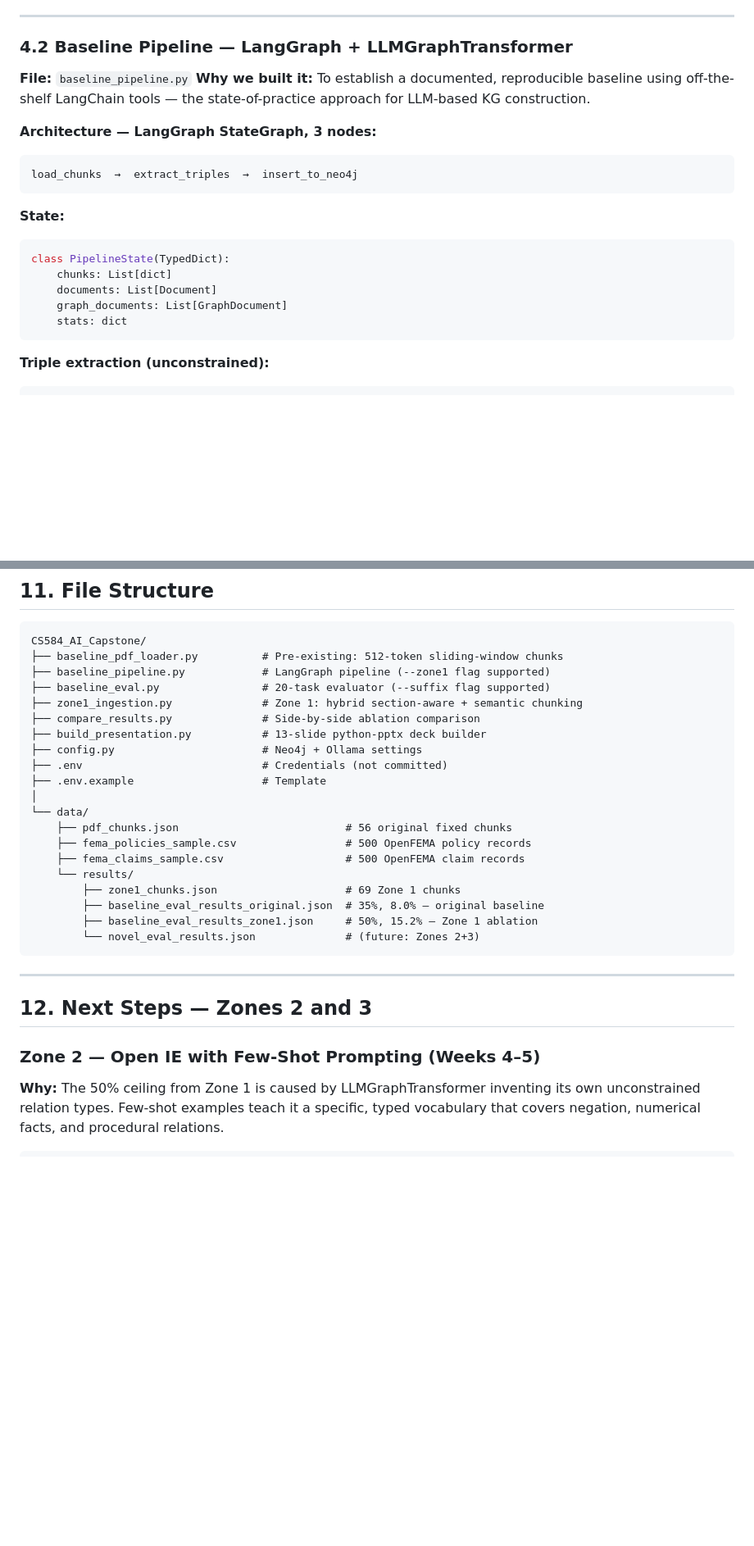
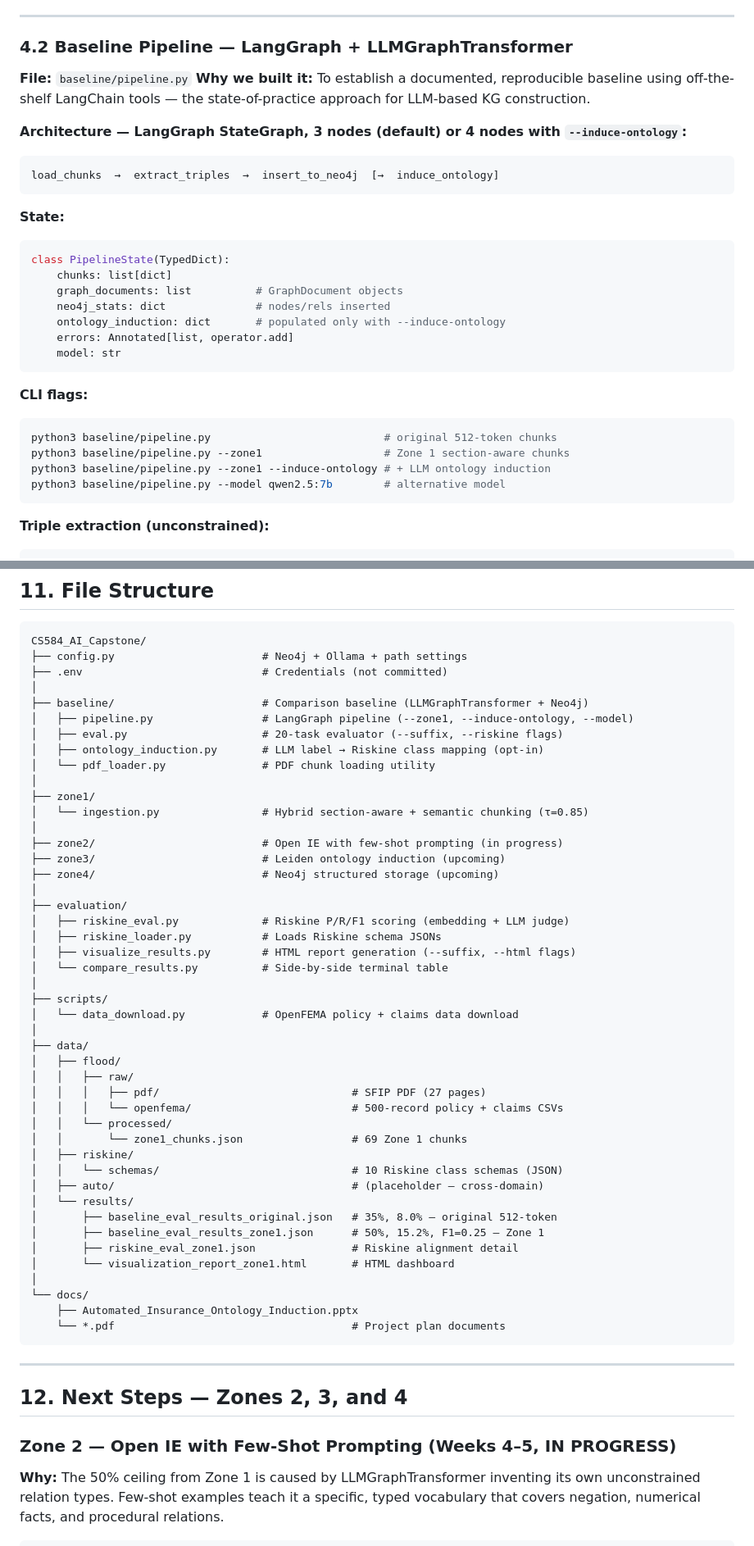
Before and after one commit to xiw-1202/Agentic-Data-Fusion-for-Insurance-Knowledge-Graphs, a Markdown page: README.MD, 2 parts joined by grey strips. Shown at 82% size. GitHub-like rendering; blank space fills up the shorter version.

````diff
--- a/README.MD
+++ b/README.MD
@@ -135,22 +134,32 @@ The **PDF is the primary knowledge source** — formal definitions, coverage rul
 
 ### 4.2 Baseline Pipeline — LangGraph + LLMGraphTransformer
 
-**File:** `baseline_pipeline.py`
+**File:** `baseline/pipeline.py`
 **Why we built it:** To establish a documented, reproducible baseline using off-the-shelf LangChain tools — the state-of-practice approach for LLM-based KG construction.
 
-**Architecture — LangGraph StateGraph, 3 nodes:**
+**Architecture — LangGraph StateGraph, 3 nodes (default) or 4 nodes with `--induce-ontology`:**
 
 ```
-load_chunks  →  extract_triples  →  insert_to_neo4j
+load_chunks  →  extract_triples  →  insert_to_neo4j  [→  induce_ontology]
 ```
 
 **State:**
 ```python
 class PipelineState(TypedDict):
-    chunks: List[dict]
-    documents: List[Document]
-    graph_documents: List[GraphDocument]
-    stats: dict
+    chunks: list[dict]
+    graph_documents: list          # GraphDocument objects
+    neo4j_stats: dict              # nodes/rels inserted
+    ontology_induction: dict       # populated only with --induce-ontology
+    errors: Annotated[list, operator.add]
+    model: str
+```
+
+**CLI flags:**
+```bash
+python3 baseline/pipeline.py                           # original 512-token chunks
+python3 baseline/pipeline.py --zone1                   # Zone 1 section-aware chunks
+python3 baseline/pipeline.py --zone1 --induce-ontology # + LLM ontology induction
+python3 baseline/pipeline.py --model qwen2.5:7b        # alternative model
 ```
 
 **Triple extraction (unconstrained):**
@@ -754,32 +819,57 @@ Python:        3.11+
 
 ```
 CS584_AI_Capstone/
-├── baseline_pdf_loader.py          # Pre-existing: 512-token sliding-window chunks
-├── baseline_pipeline.py            # LangGraph pipeline (--zone1 flag supported)
-├── baseline_eval.py                # 20-task evaluator (--suffix flag supported)
-├── zone1_ingestion.py              # Zone 1: hybrid section-aware + semantic chunking
-├── compare_results.py              # Side-by-side ablation comparison
-├── build_presentation.py           # 13-slide python-pptx deck builder
-├── config.py                       # Neo4j + Ollama settings
+├── config.py                       # Neo4j + Ollama + path settings
 ├── .env                            # Credentials (not committed)
-├── .env.example                    # Template
 │
-└── data/
-    ├── pdf_chunks.json                          # 56 original fixed chunks
-    ├── fema_policies_sample.csv                 # 500 OpenFEMA policy records
-    ├── fema_claims_sample.csv                   # 500 OpenFEMA claim records
-    └── results/
-        ├── zone1_chunks.json                    # 69 Zone 1 chunks
-        ├── baseline_eval_results_original.json  # 35%, 8.0% — original baseline
-        ├── baseline_eval_results_zone1.json     # 50%, 15.2% — Zone 1 ablation
-        └── novel_eval_results.json              # (future: Zones 2+3)
+├── baseline/                       # Comparison baseline (LLMGraphTransformer + Neo4j)
+│   ├── pipeline.py                 # LangGraph pipeline (--zone1, --induce-ontology, --model)
+│   ├── eval.py                     # 20-task evaluator (--suffix, --riskine flags)
+│   ├── ontology_induction.py       # LLM label → Riskine class mapping (opt-in)
+│   └── pdf_loader.py               # PDF chunk loading utility
+│
+├── zone1/
+│   └── ingestion.py                # Hybrid section-aware + semantic chunking (τ=0.85)
+│
+├── zone2/                          # Open IE with few-shot prompting (in progress)
+├── zone3/                          # Leiden ontology induction (upcoming)
+├── zone4/                          # Neo4j structured storage (upcoming)
+│
+├── evaluation/
+│   ├── riskine_eval.py             # Riskine P/R/F1 scoring (embedding + LLM judge)
+│   ├── riskine_loader.py           # Loads Riskine schema JSONs
+│   ├── visualize_results.py        # HTML report generation (--suffix, --html flags)
+│   └── compare_results.py          # Side-by-side terminal table
+│
+├── scripts/
+│   └── data_download.py            # OpenFEMA policy + claims data download
+│
+├── data/
+│   ├── flood/
+│   │   ├── raw/
+│   │   │   ├── pdf/                              # SFIP PDF (27 pages)
+│   │   │   └── openfema/                         # 500-record policy + claims CSVs
+│   │   └── processed/
+│   │       └── zone1_chunks.json                 # 69 Zone 1 chunks
+│   ├── riskine/
+│   │   └── schemas/                              # 10 Riskine class schemas (JSON)
+│   ├── auto/                                     # (placeholder — cross-domain)
+│   └── results/
+│       ├── baseline_eval_results_original.json   # 35%, 8.0% — original 512-token
+│       ├── baseline_eval_results_zone1.json      # 50%, 15.2%, F1=0.25 — Zone 1
+│       ├── riskine_eval_zone1.json               # Riskine alignment detail
+│       └── visualization_report_zone1.html       # HTML dashboard
+│
+└── docs/
+    ├── Automated_Insurance_Ontology_Induction.pptx
+    └── *.pdf                                     # Project plan documents
 ```
 
 ---
 
-## 12. Next Steps — Zones 2 and 3
+## 12. Next Steps — Zones 2, 3, and 4
 
-### Zone 2 — Open IE with Few-Shot Prompting (Weeks 4–5)
+### Zone 2 — Open IE with Few-Shot Prompting (Weeks 4–5, **IN PROGRESS**)
 
 **Why:** The 50% ceiling from Zone 1 is caused by LLMGraphTransformer inventing its own unconstrained relation types. Few-shot examples teach it a specific, typed vocabulary that covers negation, numerical facts, and procedural relations.
 
````
Also changed, not shown: other parts of README.MD (+85 -20 lines).
